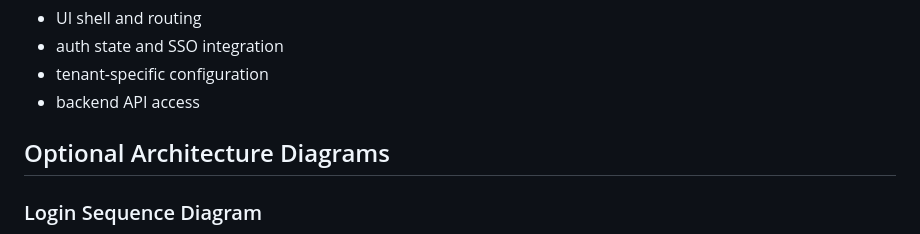
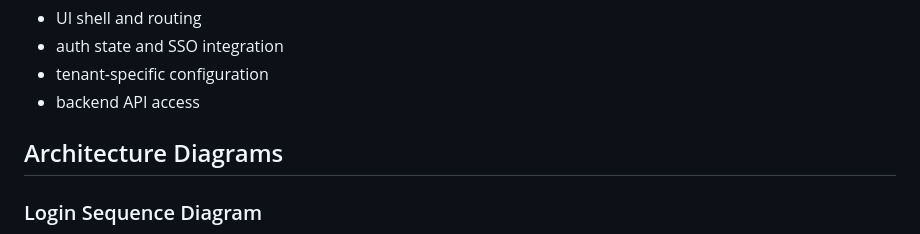
Before and after one commit to Japhetism/PK5_Mining_Limited, a Markdown page: Pk5Mining.Website/ReadME.md, the part around the change. GitHub-like rendering.

```diff
--- a/Pk5Mining.Website/ReadME.md
+++ b/Pk5Mining.Website/ReadME.md
@@ -290,7 +290,7 @@ The system is a multi-tenant React front-end with a strong focus on authenticati
 - tenant-specific configuration
 - backend API access
 
-## Optional Architecture Diagrams
+## Architecture Diagrams
 
 ### Login Sequence Diagram
 
```
